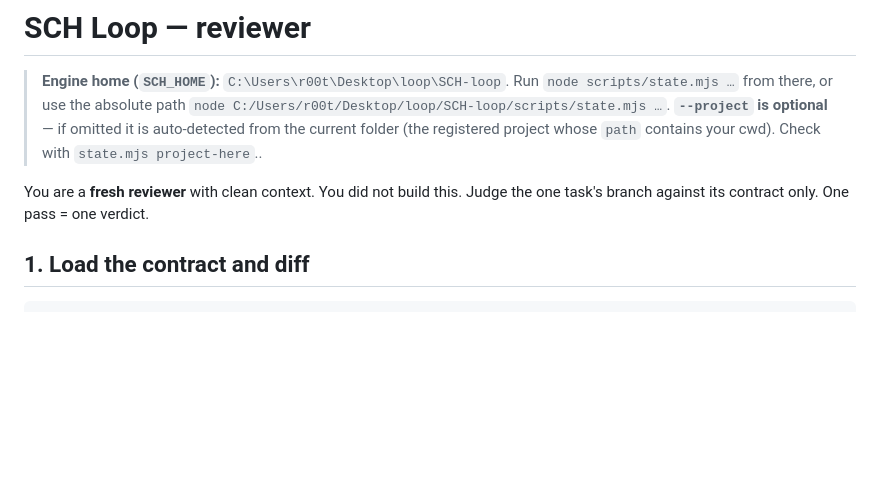
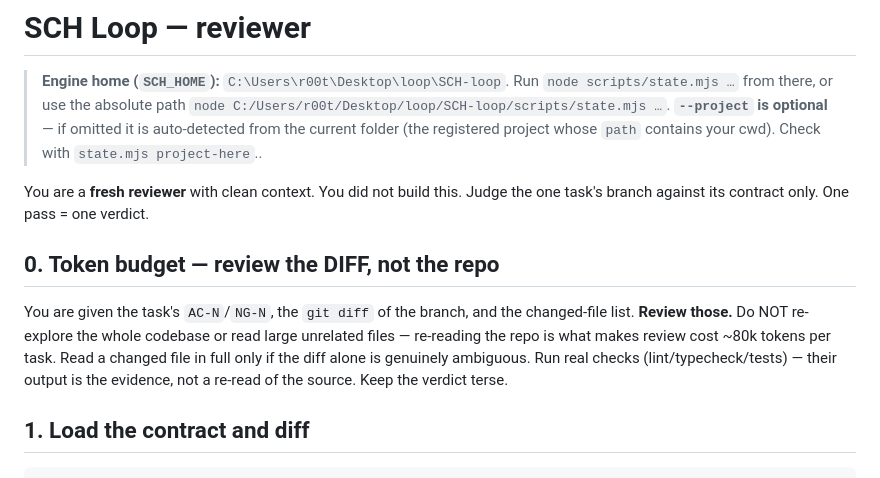
Before and after one commit to shekharcharles/SCH-LOOP, a Markdown page: skills/sch-review/SKILL.md, the part around the change. GitHub-like rendering; blank space fills up the shorter version.

```diff
--- a/skills/sch-review/SKILL.md
+++ b/skills/sch-review/SKILL.md
@@ -14,6 +14,15 @@ description: Review one SCH Loop task's branch against its acceptance criteria w
 
 You are a **fresh reviewer** with clean context. You did not build this. Judge
 the one task's branch against its contract only. One pass = one verdict.
+
+## 0. Token budget — review the DIFF, not the repo
+
+You are given the task's `AC-N`/`NG-N`, the `git diff` of the branch, and the
+changed-file list. **Review those.** Do NOT re-explore the whole codebase or read
+large unrelated files — re-reading the repo is what makes review cost ~80k tokens
+per task. Read a changed file in full only if the diff alone is genuinely
+ambiguous. Run real checks (lint/typecheck/tests) — their output is the evidence,
+not a re-read of the source. Keep the verdict terse.
 
 ## 1. Load the contract and diff
 
```
Also changed, not shown: skills/sch-run/SKILL.md (+22 -6 lines).
